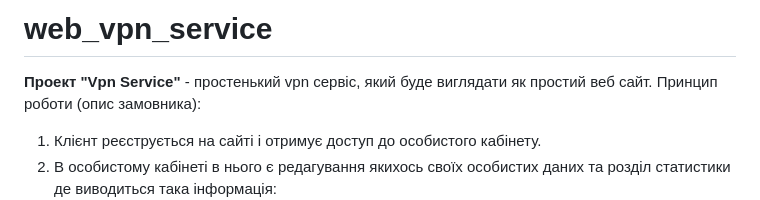
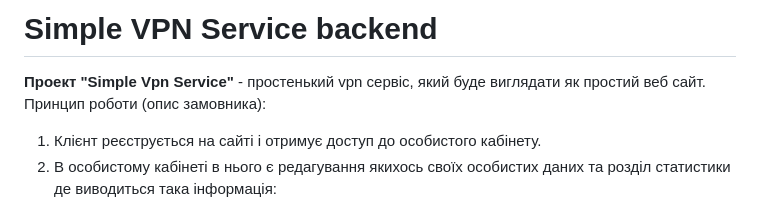
Before and after one commit to vitlilg/web_vpn_service, a Markdown page: README.md, the part around the change. GitHub-like rendering.

```diff
--- a/README.md
+++ b/README.md
@@ -1,5 +1,5 @@
-# web_vpn_service
-**Проект "Vpn Service"** - простенький vpn сервіс, який буде виглядати як простий веб сайт.
+# Simple VPN Service backend
+**Проект "Simple Vpn Service"** - простенький vpn сервіс, який буде виглядати як простий веб сайт.
 Принцип роботи (опис замовника):
 1. Клієнт реєструється на сайті і отримує доступ до особистого кабінету.
 2. В особистому кабінеті в нього є редагування якихось своїх особистих даних та розділ статистики де виводиться така інформація:
```
